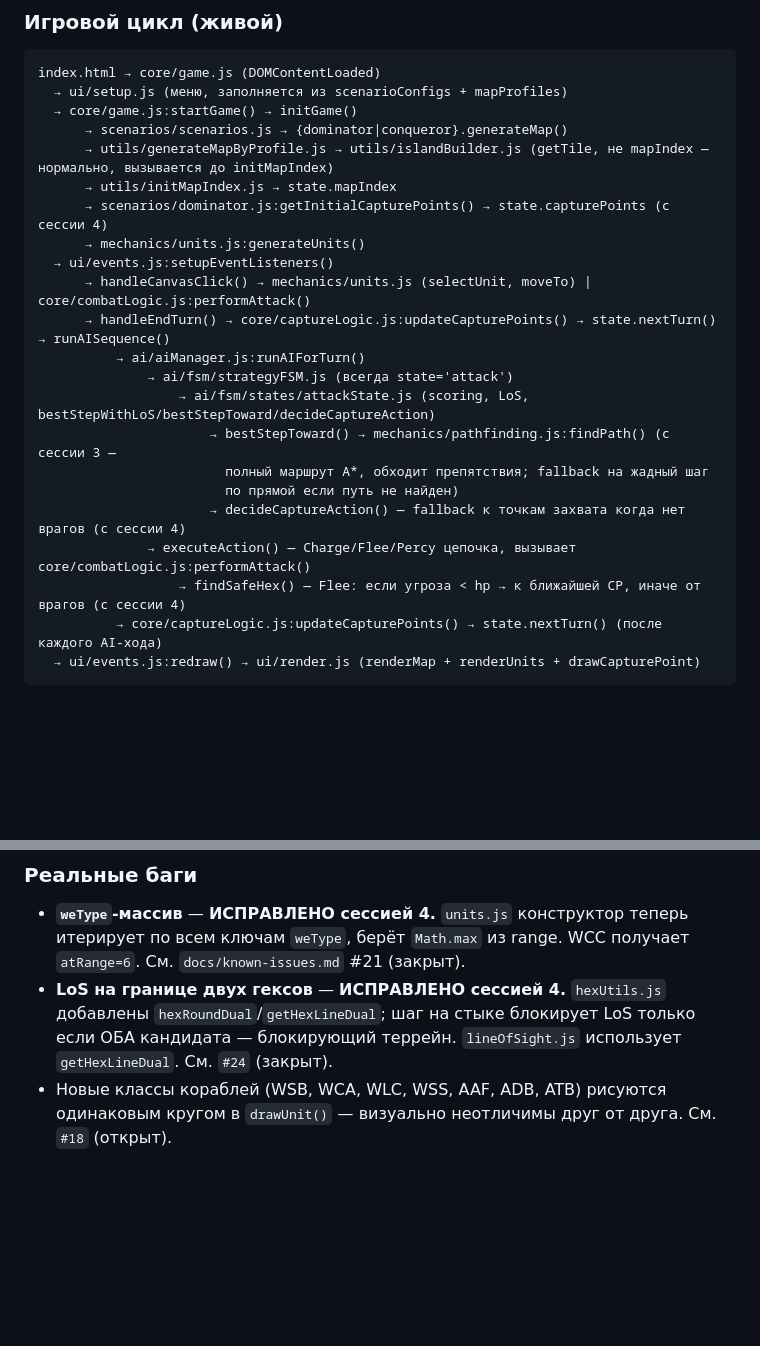
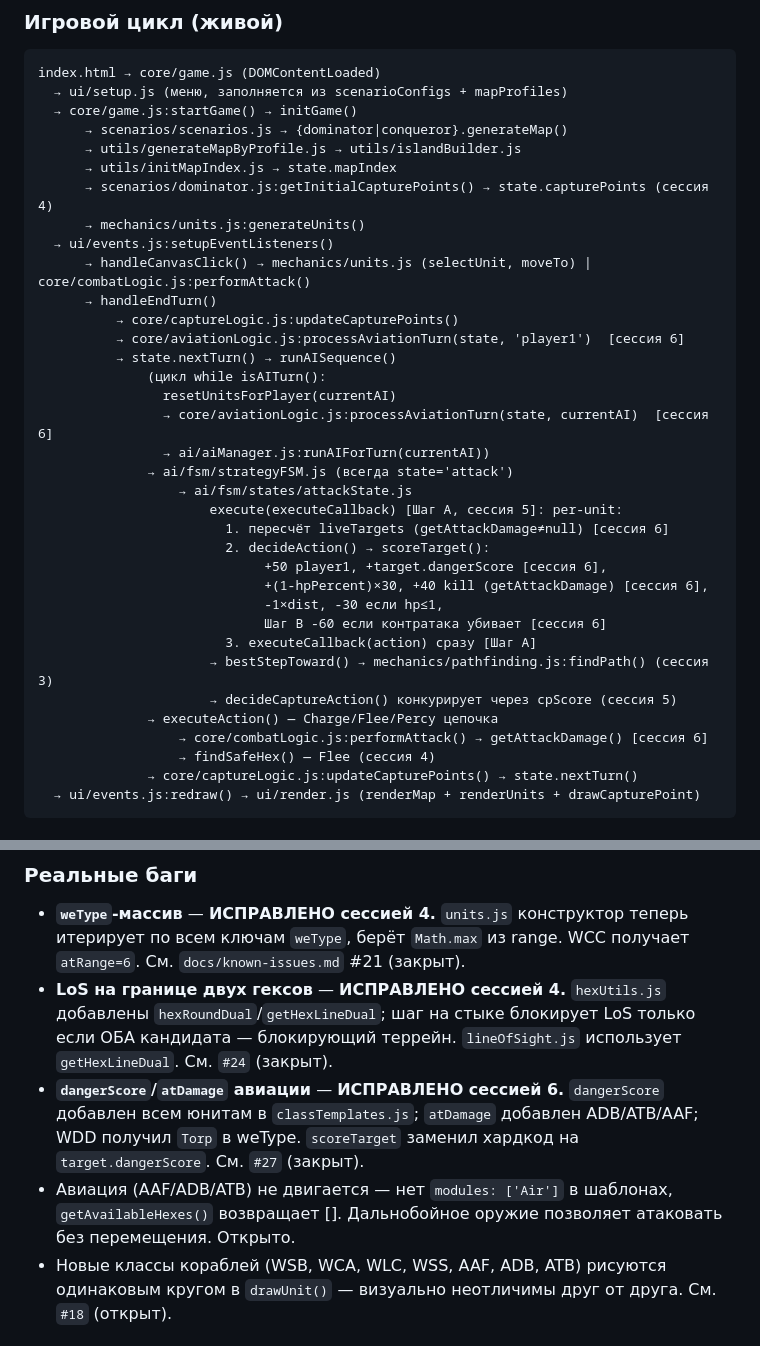
Before and after one commit to AssaHop/4XTakeTwo, a Markdown page: AGENTS.md, 2 parts joined by grey strips. Drawn GitHub-style; blank space fills up the shorter version.

````diff
--- a/AGENTS.md
+++ b/AGENTS.md
@@ -65,23 +65,36 @@ index.html → core/game.js (DOMContentLoaded)
   → ui/setup.js (меню, заполняется из scenarioConfigs + mapProfiles)
   → core/game.js:startGame() → initGame()
       → scenarios/scenarios.js → {dominator|conqueror}.generateMap()
-      → utils/generateMapByProfile.js → utils/islandBuilder.js (getTile, не mapIndex — нормально, вызывается до initMapIndex)
+      → utils/generateMapByProfile.js → utils/islandBuilder.js
       → utils/initMapIndex.js → state.mapIndex
-      → scenarios/dominator.js:getInitialCapturePoints() → state.capturePoints (с сессии 4)
+      → scenarios/dominator.js:getInitialCapturePoints() → state.capturePoints (сессия 4)
       → mechanics/units.js:generateUnits()
   → ui/events.js:setupEventListeners()
       → handleCanvasClick() → mechanics/units.js (selectUnit, moveTo) | core/combatLogic.js:performAttack()
-      → handleEndTurn() → core/captureLogic.js:updateCapturePoints() → state.nextTurn() → runAISequence()
-          → ai/aiManager.js:runAIForTurn()
+      → handleEndTurn()
+          → core/captureLogic.js:updateCapturePoints()
+          → core/aviationLogic.js:processAviationTurn(state, 'player1')  [сессия 6]
+          → state.nextTurn() → runAISequence()
+              (цикл while isAITurn():
+                resetUnitsForPlayer(currentAI)
+                → core/aviationLogic.js:processAviationTurn(state, currentAI)  [сессия 6]
+                → ai/aiManager.js:runAIForTurn(currentAI))
               → ai/fsm/strategyFSM.js (всегда state='attack')
-                  → ai/fsm/states/attackState.js (scoring, LoS, bestStepWithLoS/bestStepToward/decideCaptureAction)
-                      → bestStepToward() → mechanics/pathfinding.js:findPath() (с сессии 3 —
-                        полный маршрут A*, обходит препятствия; fallback на жадный шаг
-                        по прямой если путь не найден)
-                      → decideCaptureAction() — fallback к точкам захвата когда нет врагов (с сессии 4)
-              → executeAction() — Charge/Flee/Percy цепочка, вызывает core/combatLogic.js:performAttack()
-                  → findSafeHex() — Flee: если угроза < hp → к ближайшей CP, иначе от врагов (с сессии 4)
-          → core/captureLogic.js:updateCapturePoints() → state.nextTurn() (после каждого AI-хода)
+                  → ai/fsm/states/attackState.js
+                      execute(executeCallback) [Шаг A, сессия 5]: per-unit:
+                        1. пересчёт liveTargets (getAttackDamage≠null) [сессия 6]
+                        2. decideAction() → scoreTarget():
+                             +50 player1, +target.dangerScore [сессия 6],
+                             +(1-hpPercent)×30, +40 kill (getAttackDamage) [сессия 6],
+                             -1×dist, -30 если hp≤1,
+                             Шаг B -60 если контратака убивает [сессия 6]
+                        3. executeCallback(action) сразу [Шаг A]
+                      → bestStepToward() → mechanics/pathfinding.js:findPath() (сессия 3)
+                      → decideCaptureAction() конкурирует через cpScore (сессия 5)
+              → executeAction() — Charge/Flee/Percy цепочка
+                  → core/combatLogic.js:performAttack() → getAttackDamage() [сессия 6]
+                  → findSafeHex() — Flee (сессия 4)
+              → core/captureLogic.js:updateCapturePoints() → state.nextTurn()
   → ui/events.js:redraw() → ui/render.js (renderMap + renderUnits + drawCapturePoint)
 ```
 
@@ -146,6 +159,13 @@ index.html → core/game.js (DOMContentLoaded)
   `hexUtils.js` добавлены `hexRoundDual`/`getHexLineDual`; шаг на стыке
   блокирует LoS только если ОБА кандидата — блокирующий террейн.
   `lineOfSight.js` использует `getHexLineDual`. См. `#24` (закрыт).
+- **`dangerScore`/`atDamage` авиации** — **ИСПРАВЛЕНО сессией 6.**
+  `dangerScore` добавлен всем юнитам в `classTemplates.js`; `atDamage`
+  добавлен ADB/ATB/AAF; WDD получил `Torp` в weType. `scoreTarget`
+  заменил хардкод на `target.dangerScore`. См. `#27` (закрыт).
+- Авиация (AAF/ADB/ATB) не двигается — нет `modules: ['Air']` в шаблонах,
+  `getAvailableHexes()` возвращает []. Дальнобойное оружие позволяет
+  атаковать без перемещения. Открыто.
 - Новые классы кораблей (WSB, WCA, WLC, WSS, AAF, ADB, ATB) рисуются
   одинаковым кругом в `drawUnit()` — визуально неотличимы друг от друга.
   См. `#18` (открыт).
````
Also changed, not shown: docs/architecture.md (+77 -20 lines), docs/content-status.md (+1 -0 lines).
